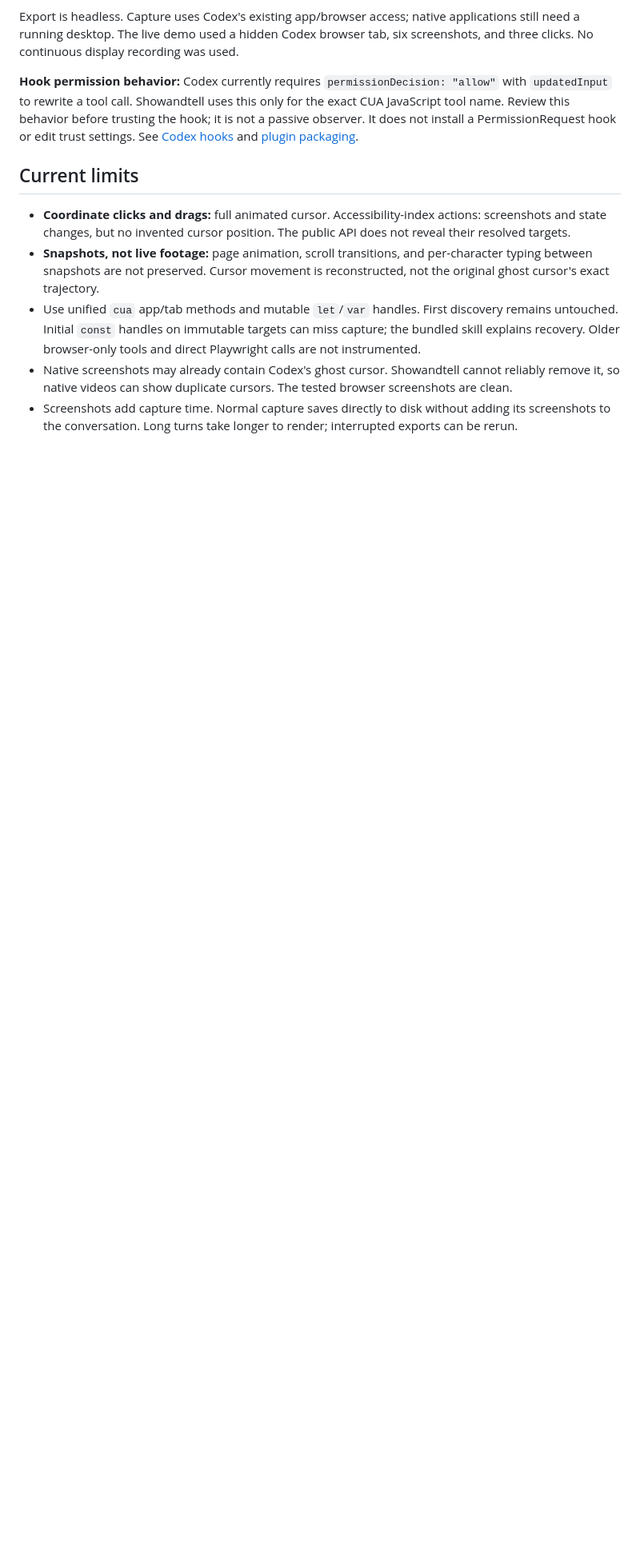
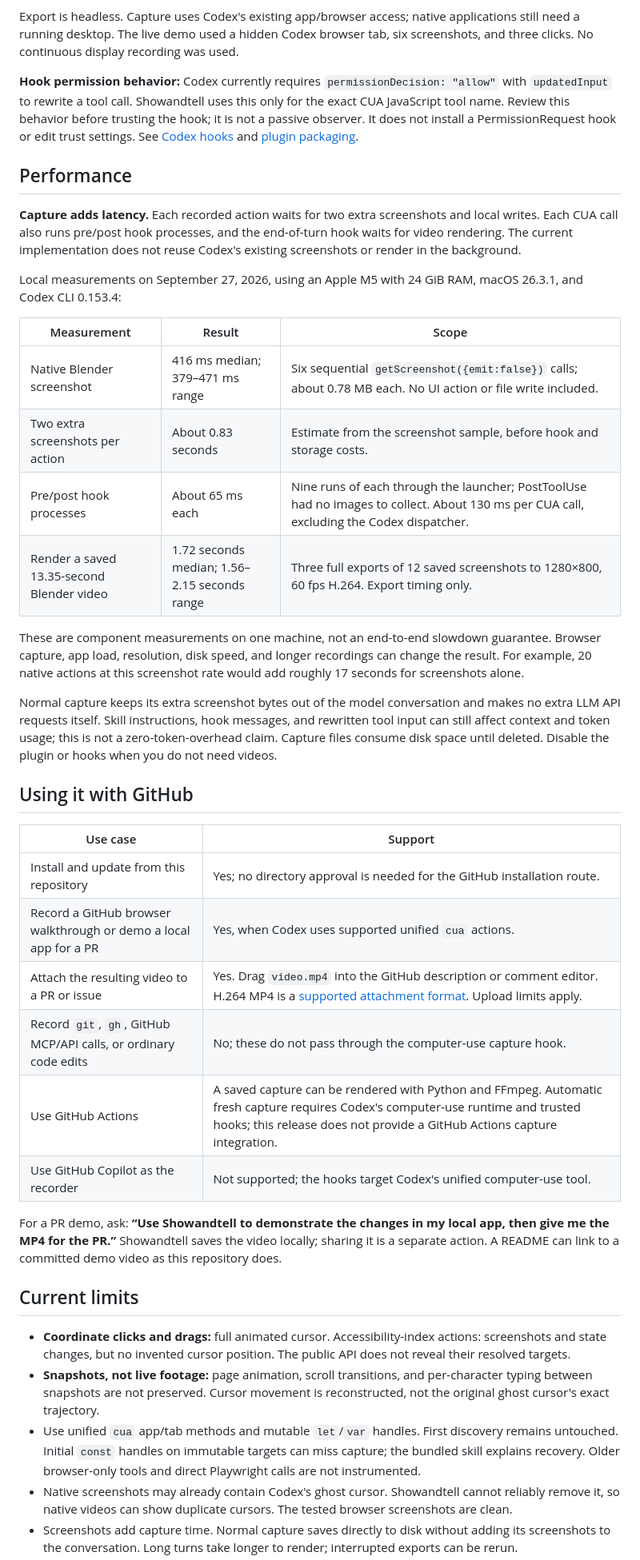
Before and after one commit to milind-soni/showandtell, a Markdown page: README.md, the part around one of its changes. Shown at 80% size. Drawn GitHub-style; blank space fills up the shorter version.

```diff
--- a/README.md
+++ b/README.md
@@ -39,6 +86,36 @@ Once enabled, hooks capture supported computer-use actions in every chat where t
 Export is headless. Capture uses Codex's existing app/browser access; native applications still need a running desktop. The live demo used a hidden Codex browser tab, six screenshots, and three clicks. No continuous display recording was used.
 
 **Hook permission behavior:** Codex currently requires `permissionDecision: "allow"` with `updatedInput` to rewrite a tool call. Showandtell uses this only for the exact CUA JavaScript tool name. Review this behavior before trusting the hook; it is not a passive observer. It does not install a PermissionRequest hook or edit trust settings. See [Codex hooks](https://learn.chatgpt.com/docs/hooks) and [plugin packaging](https://developers.openai.com/plugins/build/plugins).
+
+## Performance
+
+**Capture adds latency.** Each recorded action waits for two extra screenshots and local writes. Each CUA call also runs pre/post hook processes, and the end-of-turn hook waits for video rendering. The current implementation does not reuse Codex's existing screenshots or render in the background.
+
+Local measurements on September 27, 2026, using an Apple M5 with 24 GiB RAM, macOS 26.3.1, and Codex CLI 0.153.4:
+
+| Measurement | Result | Scope |
+| --- | --- | --- |
+| Native Blender screenshot | 416 ms median; 379–471 ms range | Six sequential `getScreenshot({emit:false})` calls; about 0.78 MB each. No UI action or file write included. |
+| Two extra screenshots per action | About 0.83 seconds | Estimate from the screenshot sample, before hook and storage costs. |
+| Pre/post hook processes | About 65 ms each | Nine runs of each through the launcher; PostToolUse had no images to collect. About 130 ms per CUA call, excluding the Codex dispatcher. |
+| Render a saved 13.35-second Blender video | 1.72 seconds median; 1.56–2.15 seconds range | Three full exports of 12 saved screenshots to 1280×800, 60 fps H.264. Export timing only. |
+
+These are component measurements on one machine, not an end-to-end slowdown guarantee. Browser capture, app load, resolution, disk speed, and longer recordings can change the result. For example, 20 native actions at this screenshot rate would add roughly 17 seconds for screenshots alone.
+
+Normal capture keeps its extra screenshot bytes out of the model conversation and makes no extra LLM API requests itself. Skill instructions, hook messages, and rewritten tool input can still affect context and token usage; this is not a zero-token-overhead claim. Capture files consume disk space until deleted. Disable the plugin or hooks when you do not need videos.
+
+## Using it with GitHub
+
+| Use case | Support |
+| --- | --- |
+| Install and update from this repository | Yes; no directory approval is needed for the GitHub installation route. |
+| Record a GitHub browser walkthrough or demo a local app for a PR | Yes, when Codex uses supported unified `cua` actions. |
+| Attach the resulting video to a PR or issue | Yes. Drag `video.mp4` into the GitHub description or comment editor. H.264 MP4 is a [supported attachment format](https://docs.github.com/en/get-started/writing-on-github/working-with-advanced-formatting/attaching-files). Upload limits apply. |
+| Record `git`, `gh`, GitHub MCP/API calls, or ordinary code edits | No; these do not pass through the computer-use capture hook. |
+| Use GitHub Actions | A saved capture can be rendered with Python and FFmpeg. Automatic fresh capture requires Codex's computer-use runtime and trusted hooks; this release does not provide a GitHub Actions capture integration. |
+| Use GitHub Copilot as the recorder | Not supported; the hooks target Codex's unified computer-use tool. |
+
+For a PR demo, ask: **“Use Showandtell to demonstrate the changes in my local app, then give me the MP4 for the PR.”** Showandtell saves the video locally; sharing it is a separate action. A README can link to a committed demo video as this repository does.
 
 ## Current limits
 
```
Also changed, not shown: other parts of README.md (+52 -5 lines).
